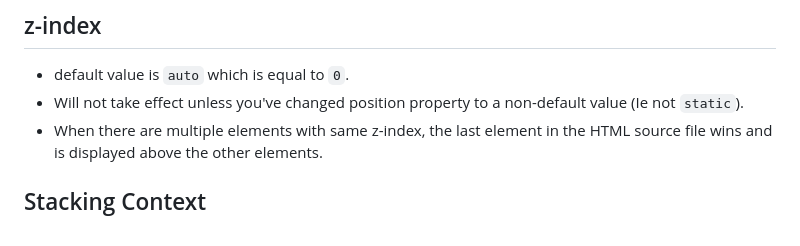
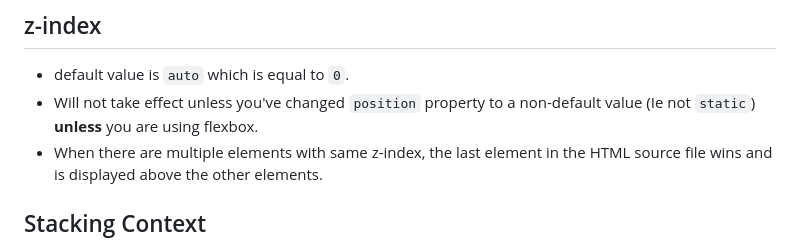
Before and after one commit to jrnewton/udemy-css-complete-guide, a Markdown page: NOTES.md, the part around the change. GitHub-like rendering.

Commit message:
13.204 - z-index always affects flexbox content regardless of `position` value.

```diff
--- a/NOTES.md
+++ b/NOTES.md
@@ -299,7 +299,7 @@ __TODO__ need more details here.  Course coverage not great.
 
 ## z-index
 * default value is `auto` which is equal to `0`.
-* Will not take effect unless you've changed position property to a non-default value (Ie not `static`).
+* Will not take effect unless you've changed `position` property to a non-default value (Ie not `static`) __unless__ you are using flexbox.
 * When there are multiple elements with same z-index, the last element in the HTML source file wins and is displayed above the other elements.
 
 ## Stacking Context
```
